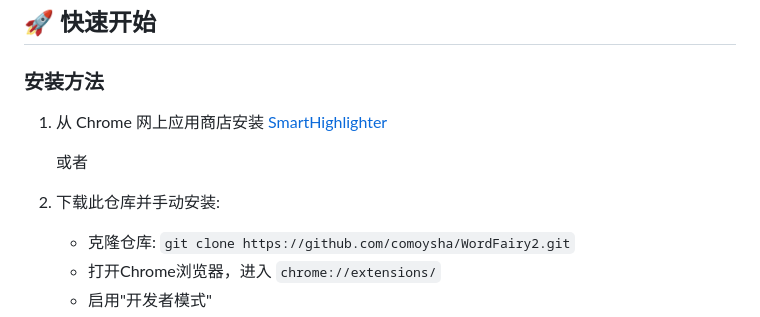
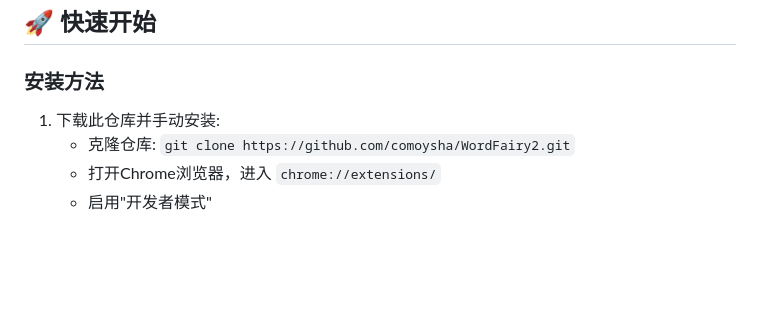
Before and after one commit to comoysha/WordFairy, a Markdown page: readme.md, the part around the change. Rendered like a GitHub page; blank space fills up the shorter version.

Commit message:
修改了readme.md

```diff
--- a/readme.md
+++ b/readme.md
@@ -21,11 +21,7 @@ SmartHighlighter 是一款革命性的 Chrome 扩展，它能够：
 
 ### 安装方法
 
-1. 从 Chrome 网上应用商店安装 [SmartHighlighter](https://chrome.google.com/webstore/detail/comoysha/WordFairy2)
-
-   或者
-
-2. 下载此仓库并手动安装:
+1. 下载此仓库并手动安装:
    - 克隆仓库: `git clone https://github.com/comoysha/WordFairy2.git`
    - 打开Chrome浏览器，进入 `chrome://extensions/`
    - 启用"开发者模式"
```
